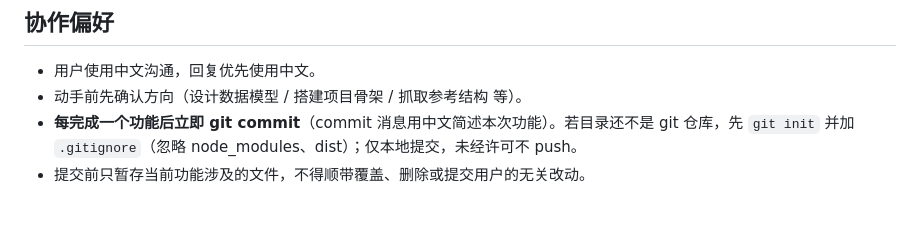
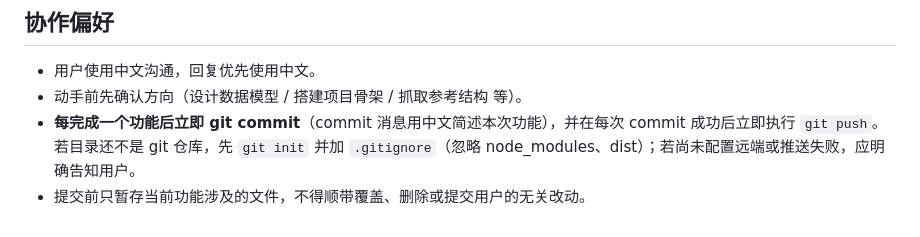
Before and after one commit to Johnny-pp/pl_test, a Markdown page: AGENTS.md, the part around the change. GitHub-like rendering.

Commit message:
协作：提交后自动推送

```diff
--- a/AGENTS.md
+++ b/AGENTS.md
@@ -87,5 +87,5 @@
 ## 协作偏好
 - 用户使用中文沟通，回复优先使用中文。
 - 动手前先确认方向（设计数据模型 / 搭建项目骨架 / 抓取参考结构 等）。
-- **每完成一个功能后立即 git commit**（commit 消息用中文简述本次功能）。若目录还不是 git 仓库，先 `git init` 并加 `.gitignore`（忽略 node_modules、dist）；仅本地提交，未经许可不 push。
+- **每完成一个功能后立即 git commit**（commit 消息用中文简述本次功能），并在每次 commit 成功后立即执行 `git push`。若目录还不是 git 仓库，先 `git init` 并加 `.gitignore`（忽略 node_modules、dist）；若尚未配置远端或推送失败，应明确告知用户。
 - 提交前只暂存当前功能涉及的文件，不得顺带覆盖、删除或提交用户的无关改动。
```
